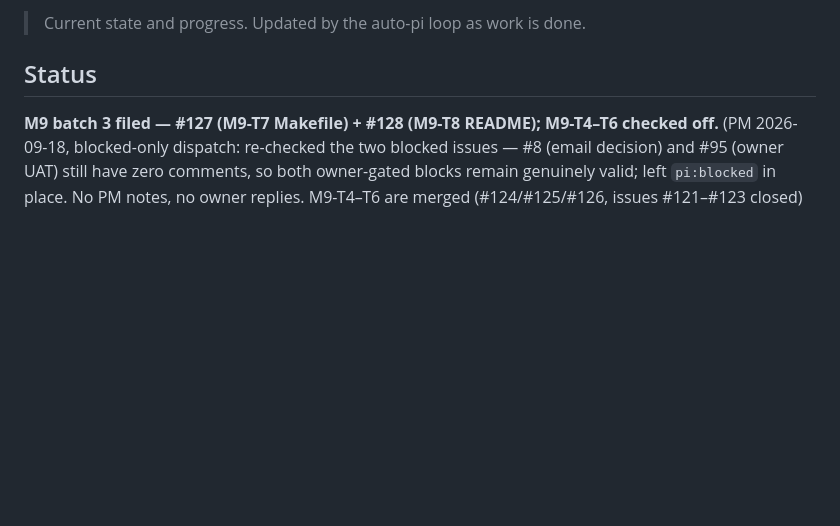
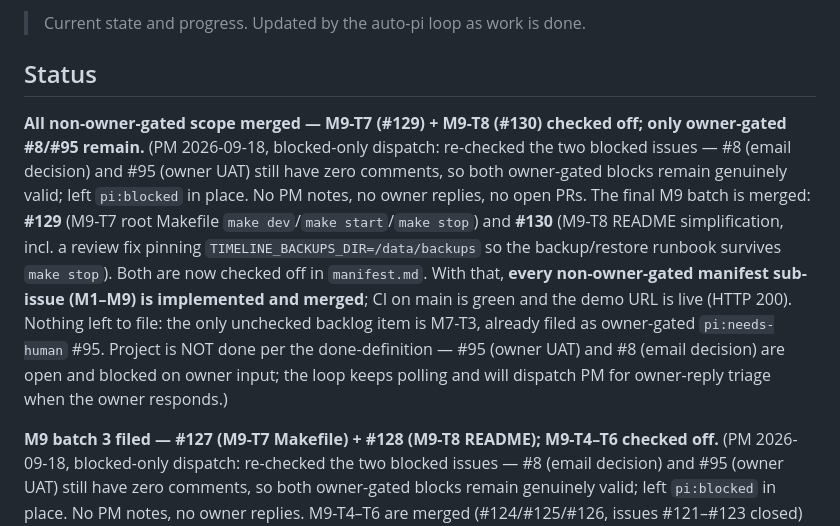
Before and after one commit to AntonLapshin/timeline, a Markdown page: project-state.md, the part around the change. Drawn GitHub-style; blank space fills up the shorter version.

Commit message:
docs: check off M9-T7 (merged #129) + M9-T8 (merged #130); all non-owner-gated scope done (PM)

```diff
--- a/project-state.md
+++ b/project-state.md
@@ -3,6 +3,22 @@
 > Current state and progress. Updated by the auto-pi loop as work is done.
 
 ## Status
+
+**All non-owner-gated scope merged — M9-T7 (#129) + M9-T8 (#130) checked off; only owner-gated #8/#95 remain.**
+(PM 2026-09-18, blocked-only dispatch: re-checked the two blocked issues —
+#8 (email decision) and #95 (owner UAT) still have zero comments, so both
+owner-gated blocks remain genuinely valid; left `pi:blocked` in place. No PM
+notes, no owner replies, no open PRs. The final M9 batch is merged: **#129**
+(M9-T7 root Makefile `make dev`/`make start`/`make stop`) and **#130** (M9-T8
+README simplification, incl. a review fix pinning `TIMELINE_BACKUPS_DIR=/data/backups`
+so the backup/restore runbook survives `make stop`). Both are now checked off
+in `manifest.md`. With that, **every non-owner-gated manifest sub-issue
+(M1–M9) is implemented and merged**; CI on main is green and the demo URL is
+live (HTTP 200). Nothing left to file: the only unchecked backlog item is
+M7-T3, already filed as owner-gated `pi:needs-human` #95. Project is NOT done
+per the done-definition — #95 (owner UAT) and #8 (email decision) are open and
+blocked on owner input; the loop keeps polling and will dispatch PM for
+owner-reply triage when the owner responds.)
 
 **M9 batch 3 filed — #127 (M9-T7 Makefile) + #128 (M9-T8 README); M9-T4–T6 checked off.**
 (PM 2026-09-18, blocked-only dispatch: re-checked the two blocked issues —
```
Also changed, not shown: manifest.md (+7 -7 lines).
